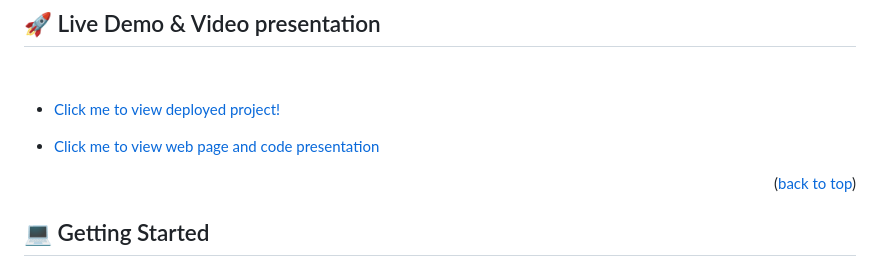
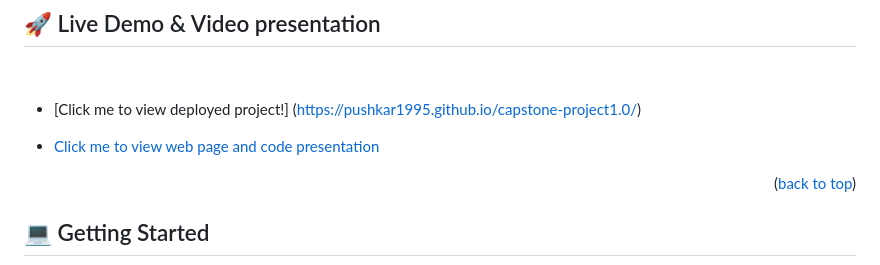
Before and after one commit to pushkar1995/capstone-project1.0, a Markdown page: README.md, the part around one of its changes. GitHub-like rendering.

Commit message:
Deploy link and loom video link updated in Readme

```diff
--- a/README.md
+++ b/README.md
@@ -52,5 +52,6 @@ This capstone project is a culmination of my first modules' learning journey. So
 ## 🚀 Live Demo & Video presentation <a name="live-demo"></a> <a name='video'></a>
 <br>
 
-- [Click me to view deployed project!]()
+- [Click me to view deployed project!]
+(https://pushkar1995.github.io/capstone-project1.0/)
 
```
Also changed, not shown: other parts of README.md (+1 -1 lines).
